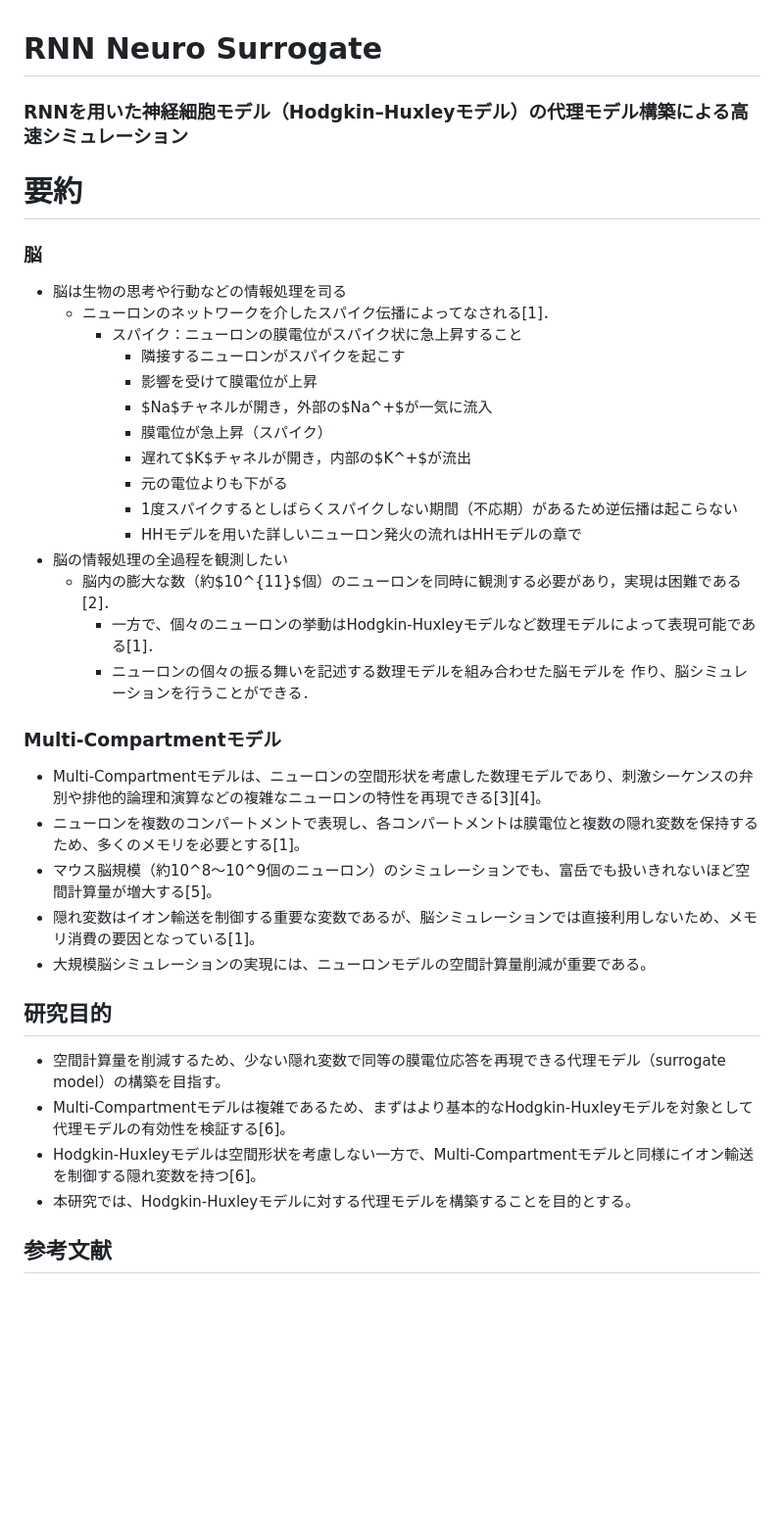
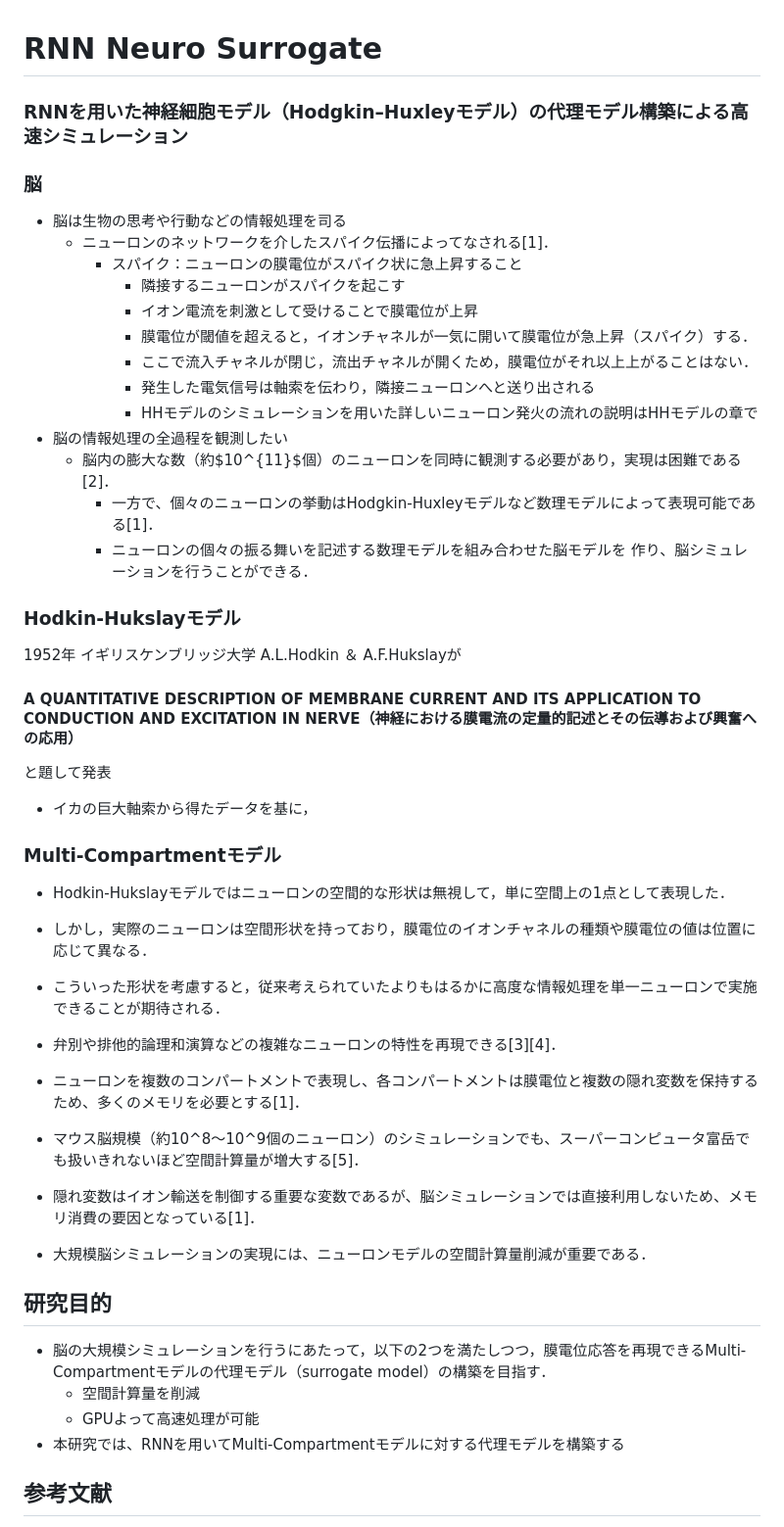
Before and after one commit to bcl-group/2703-yamashita-bashelor-thesis, a Markdown page: README.md, the part around one of its changes. Shown at 98% size. Rendered like a GitHub page; blank space fills up the shorter version.

Commit message:
発表前の

```diff
--- a/README.md
+++ b/README.md
@@ -1,38 +1,43 @@
 # RNN Neuro Surrogate
 ### RNNを用いた神経細胞モデル（Hodgkin–Huxleyモデル）の代理モデル構築による高速シミュレーション
-# 要約
-
 ### 脳
 - 脳は生物の思考や行動などの情報処理を司る
     - ニューロンのネットワークを介したスパイク伝播によってなされる[1]．
         - スパイク：ニューロンの膜電位がスパイク状に急上昇すること
             - 隣接するニューロンがスパイクを起こす
-            - 影響を受けて膜電位が上昇
-            - $Na$チャネルが開き，外部の$Na^+$が一気に流入
-            - 膜電位が急上昇（スパイク）
-            - 遅れて$K$チャネルが開き，内部の$K^+$が流出
-            - 元の電位よりも下がる
-            - 1度スパイクするとしばらくスパイクしない期間（不応期）があるため逆伝播は起こらない
-            - HHモデルを用いた詳しいニューロン発火の流れはHHモデルの章で
+            - イオン電流を刺激として受けることで膜電位が上昇
+            - 膜電位が閾値を超えると，イオンチャネルが一気に開いて膜電位が急上昇（スパイク）する．
+            - ここで流入チャネルが閉じ，流出チャネルが開くため，膜電位がそれ以上上がることはない．
+            - 発生した電気信号は軸索を伝わり，隣接ニューロンへと送り出される
+            - HHモデルのシミュレーションを用いた詳しいニューロン発火の流れの説明はHHモデルの章で
 - 脳の情報処理の全過程を観測したい
     - 脳内の膨大な数（約$10^{11}$個）のニューロンを同時に観測する必要があり，実現は困難である[2]．
         - 一方で、個々のニューロンの挙動はHodgkin-Huxleyモデルなど数理モデルによって表現可能である[1]．
         - ニューロンの個々の振る舞いを記述する数理モデルを組み合わせた脳モデルを
 作り、脳シミュレーションを行うことができる．
 
+### Hodkin-Hukslayモデル
+1952年 イギリスケンブリッジ大学 A.L.Hodkin ＆ A.F.Hukslayが
+#### A QUANTITATIVE DESCRIPTION OF MEMBRANE CURRENT AND ITS APPLICATION TO CONDUCTION AND EXCITATION IN NERVE（神経における膜電流の定量的記述とその伝導および興奮への応用）
+と題して発表
+- イカの巨大軸索から得たデータを基に，
 
 ### Multi-Compartmentモデル
-- Multi-Compartmentモデルは、ニューロンの空間形状を考慮した数理モデルであり、刺激シーケンスの弁別や排他的論理和演算などの複雑なニューロンの特性を再現できる[3][4]。
-- ニューロンを複数のコンパートメントで表現し、各コンパートメントは膜電位と複数の隠れ変数を保持するため、多くのメモリを必要とする[1]。
-- マウス脳規模（約10^8～10^9個のニューロン）のシミュレーションでも、富岳でも扱いきれないほど空間計算量が増大する[5]。
-- 隠れ変数はイオン輸送を制御する重要な変数であるが、脳シミュレーションでは直接利用しないため、メモリ消費の要因となっている[1]。
-- 大規模脳シミュレーションの実現には、ニューロンモデルの空間計算量削減が重要である。
+- Hodkin-Hukslayモデルではニューロンの空間的な形状は無視して，単に空間上の1点として表現した．
+- しかし，実際のニューロンは空間形状を持っており，膜電位のイオンチャネルの種類や膜電位の値は位置に応じて異なる．
+
+- こういった形状を考慮すると，従来考えられていたよりもはるかに高度な情報処理を単一ニューロンで実施できることが期待される．
+- 弁別や排他的論理和演算などの複雑なニューロンの特性を再現できる[3][4]．
+- ニューロンを複数のコンパートメントで表現し、各コンパートメントは膜電位と複数の隠れ変数を保持するため、多くのメモリを必要とする[1]．
+- マウス脳規模（約10^8～10^9個のニューロン）のシミュレーションでも、スーパーコンピュータ富岳でも扱いきれないほど空間計算量が増大する[5]．
+- 隠れ変数はイオン輸送を制御する重要な変数であるが、脳シミュレーションでは直接利用しないため、メモリ消費の要因となっている[1]．
+- 大規模脳シミュレーションの実現には、ニューロンモデルの空間計算量削減が重要である．
 
 ## 研究目的
-- 空間計算量を削減するため、少ない隠れ変数で同等の膜電位応答を再現できる代理モデル（surrogate model）の構築を目指す。
-- Multi-Compartmentモデルは複雑であるため、まずはより基本的なHodgkin-Huxleyモデルを対象として代理モデルの有効性を検証する[6]。
-- Hodgkin-Huxleyモデルは空間形状を考慮しない一方で、Multi-Compartmentモデルと同様にイオン輸送を制御する隠れ変数を持つ[6]。
-- 本研究では、Hodgkin-Huxleyモデルに対する代理モデルを構築することを目的とする。
+- 脳の大規模シミュレーションを行うにあたって，以下の2つを満たしつつ，膜電位応答を再現できるMulti-Compartmentモデルの代理モデル（surrogate model）の構築を目指す．
+    - 空間計算量を削減
+    - GPUよって高速処理が可能
+- 本研究では、RNNを用いてMulti-Compartmentモデルに対する代理モデルを構築する
 
 ## 参考文献
 - [1]
```
Also changed, not shown: other parts of README.md (+19 -1 lines), 勉強したこと（必見）/猿でもわかるシリーズ/猿でもわかるニューロン発火by-Hodgkin-Huxley-and-Yamashita.md (+11 -3 lines).
